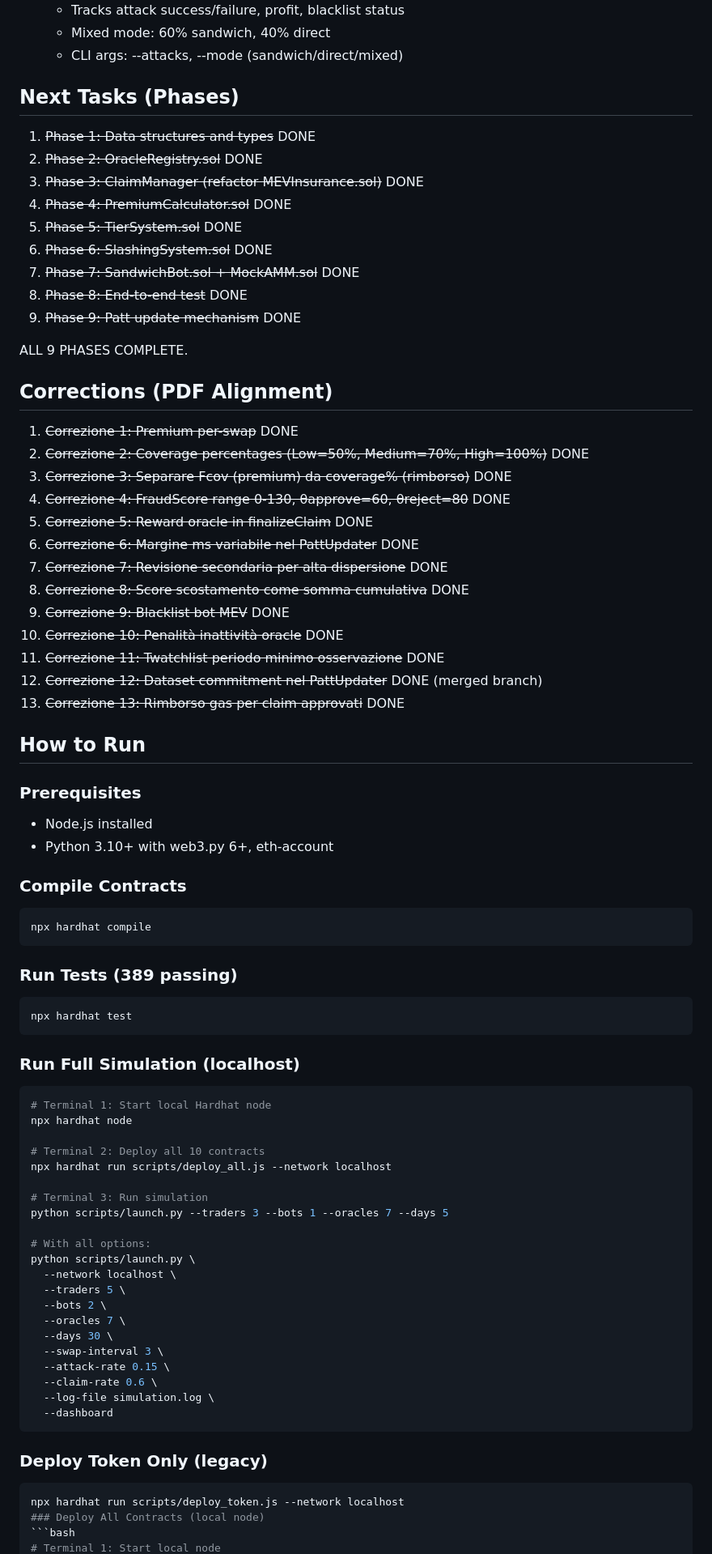
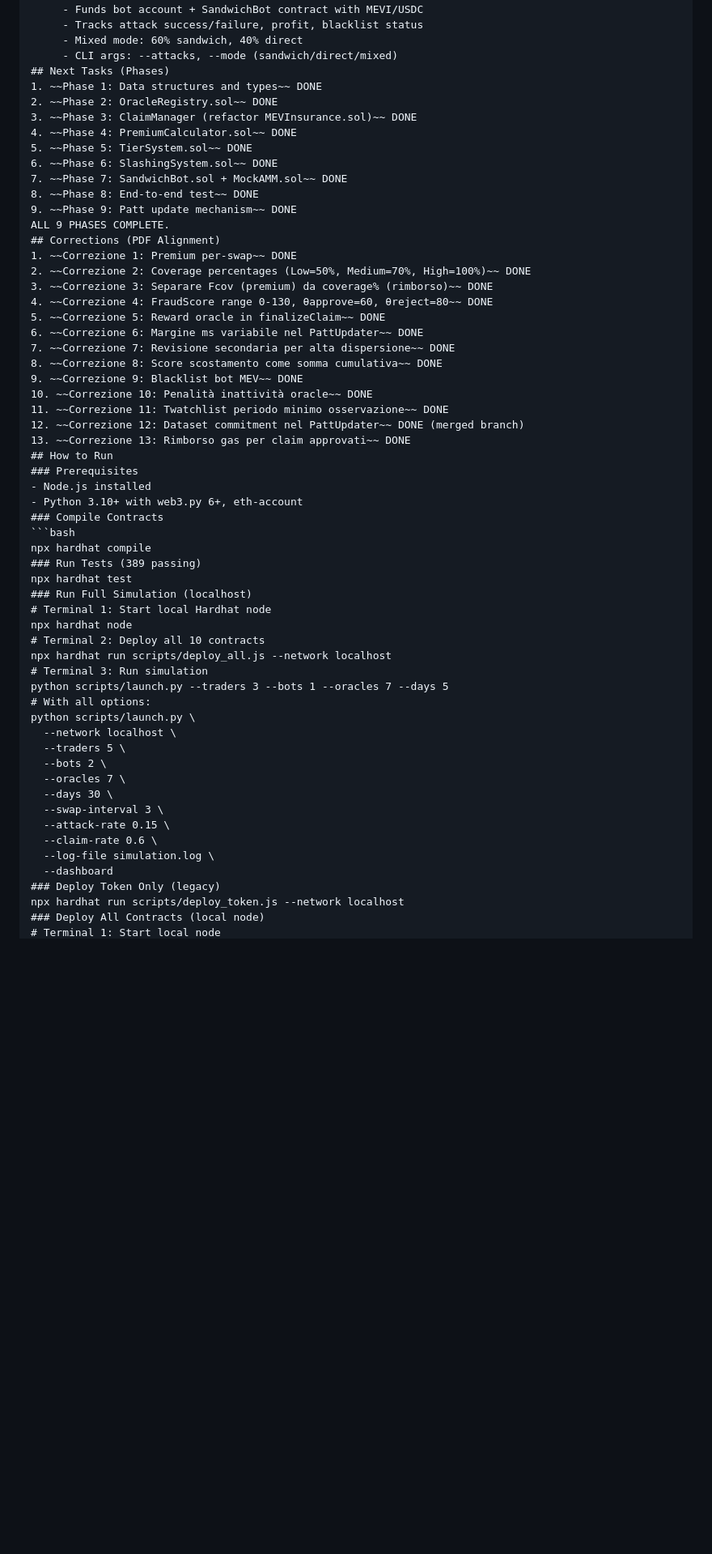
Before and after one commit to alex7234890/simulazioni, a Markdown page: logs/project_log.md, the part around one of its changes. Shown at 81% size. Drawn GitHub-style; blank space fills up the shorter version.

````diff
--- a/logs/project_log.md
+++ b/logs/project_log.md
@@ -372,9 +345,7 @@ ALL 13 CORRECTIONS COMPLETE.
      - Tracks attack success/failure, profit, blacklist status
      - Mixed mode: 60% sandwich, 40% direct
      - CLI args: --attacks, --mode (sandwich/direct/mixed)
-
 ## Next Tasks (Phases)
-
 1. ~~Phase 1: Data structures and types~~ DONE
 2. ~~Phase 2: OracleRegistry.sol~~ DONE
 3. ~~Phase 3: ClaimManager (refactor MEVInsurance.sol)~~ DONE
@@ -384,11 +355,8 @@ ALL 13 CORRECTIONS COMPLETE.
 7. ~~Phase 7: SandwichBot.sol + MockAMM.sol~~ DONE
 8. ~~Phase 8: End-to-end test~~ DONE
 9. ~~Phase 9: Patt update mechanism~~ DONE
-
 ALL 9 PHASES COMPLETE.
-
 ## Corrections (PDF Alignment)
-
 1. ~~Correzione 1: Premium per-swap~~ DONE
 2. ~~Correzione 2: Coverage percentages (Low=50%, Medium=70%, High=100%)~~ DONE
 3. ~~Correzione 3: Separare Fcov (premium) da coverage% (rimborso)~~ DONE
@@ -402,34 +370,22 @@ ALL 9 PHASES COMPLETE.
 11. ~~Correzione 11: Twatchlist periodo minimo osservazione~~ DONE
 12. ~~Correzione 12: Dataset commitment nel PattUpdater~~ DONE (merged branch)
 13. ~~Correzione 13: Rimborso gas per claim approvati~~ DONE
-
 ## How to Run
-
 ### Prerequisites
 - Node.js installed
 - Python 3.10+ with web3.py 6+, eth-account
-
 ### Compile Contracts
 ```bash
 npx hardhat compile
-```
-
 ### Run Tests (389 passing)
-```bash
 npx hardhat test
-```
-
 ### Run Full Simulation (localhost)
-```bash
 # Terminal 1: Start local Hardhat node
 npx hardhat node
-
 # Terminal 2: Deploy all 10 contracts
 npx hardhat run scripts/deploy_all.js --network localhost
-
 # Terminal 3: Run simulation
 python scripts/launch.py --traders 3 --bots 1 --oracles 7 --days 5
-
 # With all options:
 python scripts/launch.py \
   --network localhost \
@@ -442,11 +398,7 @@ python scripts/launch.py \
   --claim-rate 0.6 \
   --log-file simulation.log \
   --dashboard
-```
-
 ### Deploy Token Only (legacy)
-```bash
 npx hardhat run scripts/deploy_token.js --network localhost
 ### Deploy All Contracts (local node)
-```bash
 # Terminal 1: Start local node
````
Also changed, not shown: other parts of logs/project_log.md (+0 -38 lines).
